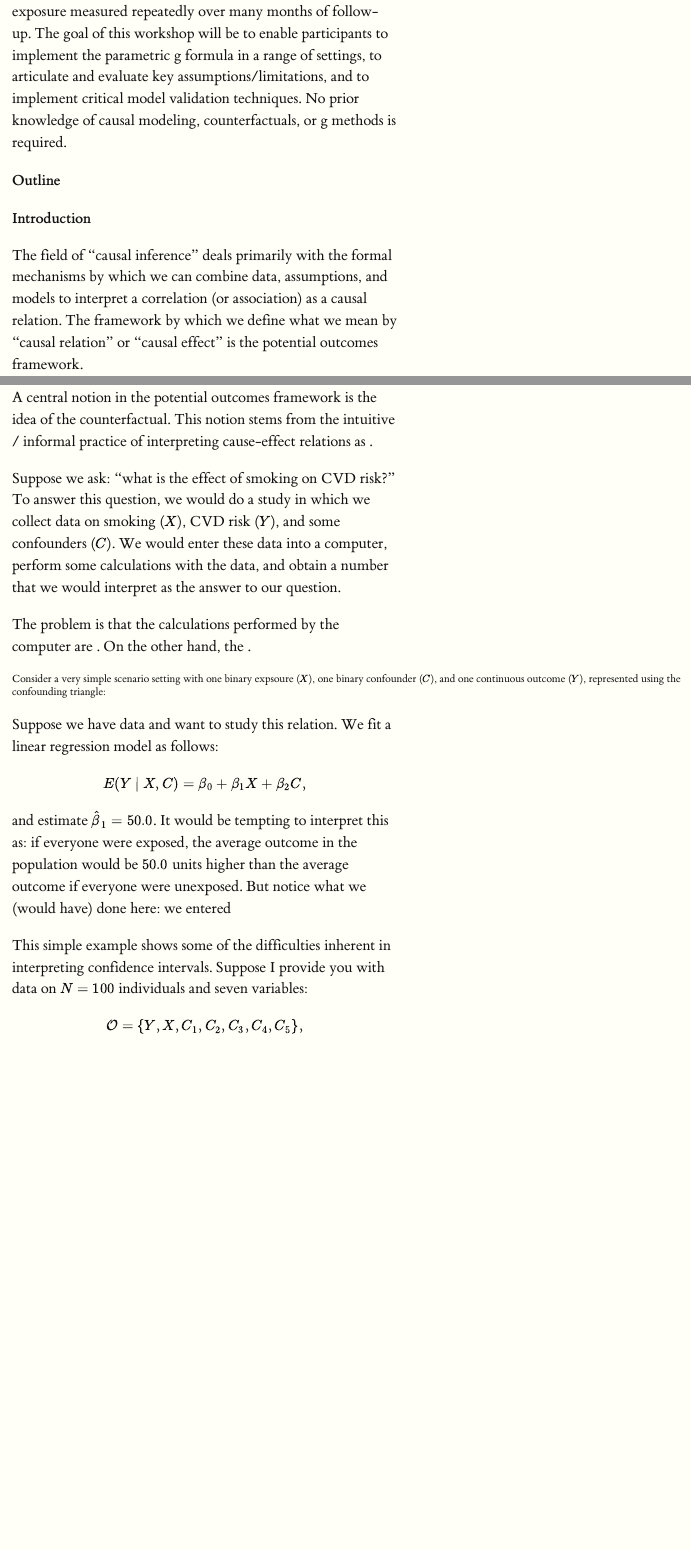
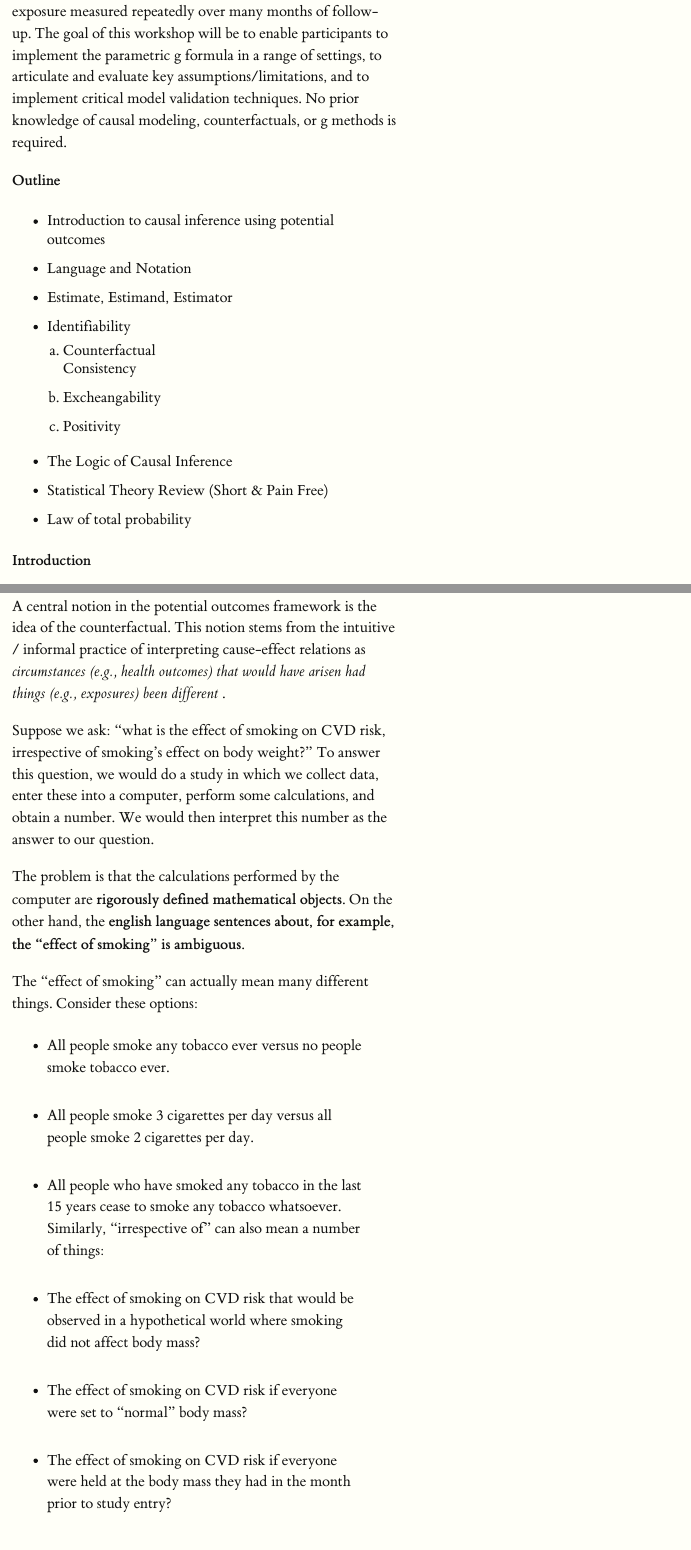
Before and after one commit to ainaimi/pgf_course, an R Markdown document (SERWorkshop_2017.Rmd): the page in a window 1100 px wide, from 790 px down, and a second part further down, joined at a grey line. Rendered offline with R 4.5, knitr and Pandoc, with nearby package versions; both versions are drawn in the output format of the newer one; long lines of code are wrapped.

Commit message:
Changed to Tufte Style (much nicer) and added more text to introduction

```diff
--- a/SERWorkshop_2017.Rmd
+++ b/SERWorkshop_2017.Rmd
@@ -17,34 +19,37 @@ Applied health scientists are increasingly dealing with complex data structures
 
 **Outline**
 
-\begin{itemize}
-\item Introduction to causal inference using potential outcomes
-\begin{itemize}
-\item Language and Notation
-\item Estimate, Estimand, Estimator
-\item Identifiability
-\begin{itemize}
-\item[a.] Counterfactual Consistency
-\item[b.] Excheangability
-\item[c.] Positivity
-\end{itemize}
-\item The Logic of Causal Inference
-\end{itemize}
-\item Statistical Theory Review (Short \& Pain Free)
-\begin{itemize}
-\item Law of total probability
-\end{itemize}
-\end{itemize}
+* Introduction to causal inference using potential outcomes
+* Language and Notation
+* Estimate, Estimand, Estimator
+* Identifiability
+    a. Counterfactual Consistency
+    b. Excheangability
+    c. Positivity
+* The Logic of Causal Inference
+* Statistical Theory Review (Short & Pain Free)
+* Law of total probability
 
 \newpage
 \onehalfspacing
 
 **Introduction**
 
-<p style="text-align: left;"> The field of "causal inference" deals primarily with the formal mechanisms by which we can combine data, assumptions, and models to interpret a correlation (or association) as a causal relation. The framework by which we define what we mean by  "causal relation" or "causal effect" is the potential outcomes framework. </p>
+The field of "causal inference" deals primarily with the formal mechanisms by which we can combine data, assumptions, and models to interpret a correlation (or association) as a causal relation. The framework by which we define what we mean by  "causal relation" or "causal effect" is the potential outcomes framework.
 
-A central notion in the potential outcomes framework is the idea of the counterfactual. This notion stems from the intuitive / informal practice of interpreting cause-effect relations as \underline{circumstances (e.g., health outcomes) that would have arisen had things (e.g., exposures) been different}.
+A central notion in the potential outcomes framework is the idea of the counterfactual. This notion stems from the intuitive / informal practice of interpreting cause-effect relations as <i>circumstances (e.g., health outcomes) that would have arisen had things (e.g., exposures) been different </i>.
 
-Suppose we ask: "what is the effect of smoking on CVD risk?" To answer this question, we would do a study in which we collect data on smoking ($X$), CVD risk ($Y$), and some confounders ($C$). We would enter these data into a computer, perform some calculations with the data, and obtain a number that we would interpret as the answer to our question.
+Suppose we ask: "what is the effect of smoking on CVD risk, irrespective of smoking's effect on body weight?" To answer this question, we would do a study in which we collect data, enter these into a computer, perform some calculations, and obtain a number. We would then interpret this number as the answer to our question.
 
-The problem is that the calculations performed by the computer are \underline{rigorously defined mathematical objects}. On the other hand, the \underline{english language sentence about the "effect of smoking" is ambiguous}.
+The problem is that the calculations performed by the computer are <b>rigorously defined mathematical objects</b>. On the other hand, the <b>english language sentences about, for example, the "effect of smoking" is ambiguous</b>.
+
+The "effect of smoking" can actually mean many different things. Consider these options:
+
+* All people smoke any tobacco ever versus no people smoke tobacco ever.
+* All people smoke 3 cigarettes per day versus all people smoke 2 cigarettes per day.
+* All people who have smoked any tobacco in the last 15 years cease to smoke any tobacco whatsoever.
+Similarly, "irrespective of" can also mean a number of things:
+
+* The effect of smoking on CVD risk that would be observed in a hypothetical world where smoking did not affect body mass?
+* The effect of smoking on CVD risk if everyone were set to "normal" body mass?
+* The effect of smoking on CVD risk if everyone were held at the body mass they had in the month prior to study entry?
```
Also changed, not shown: SERWorkshop_2017.Rmd (15 more changed lines).
